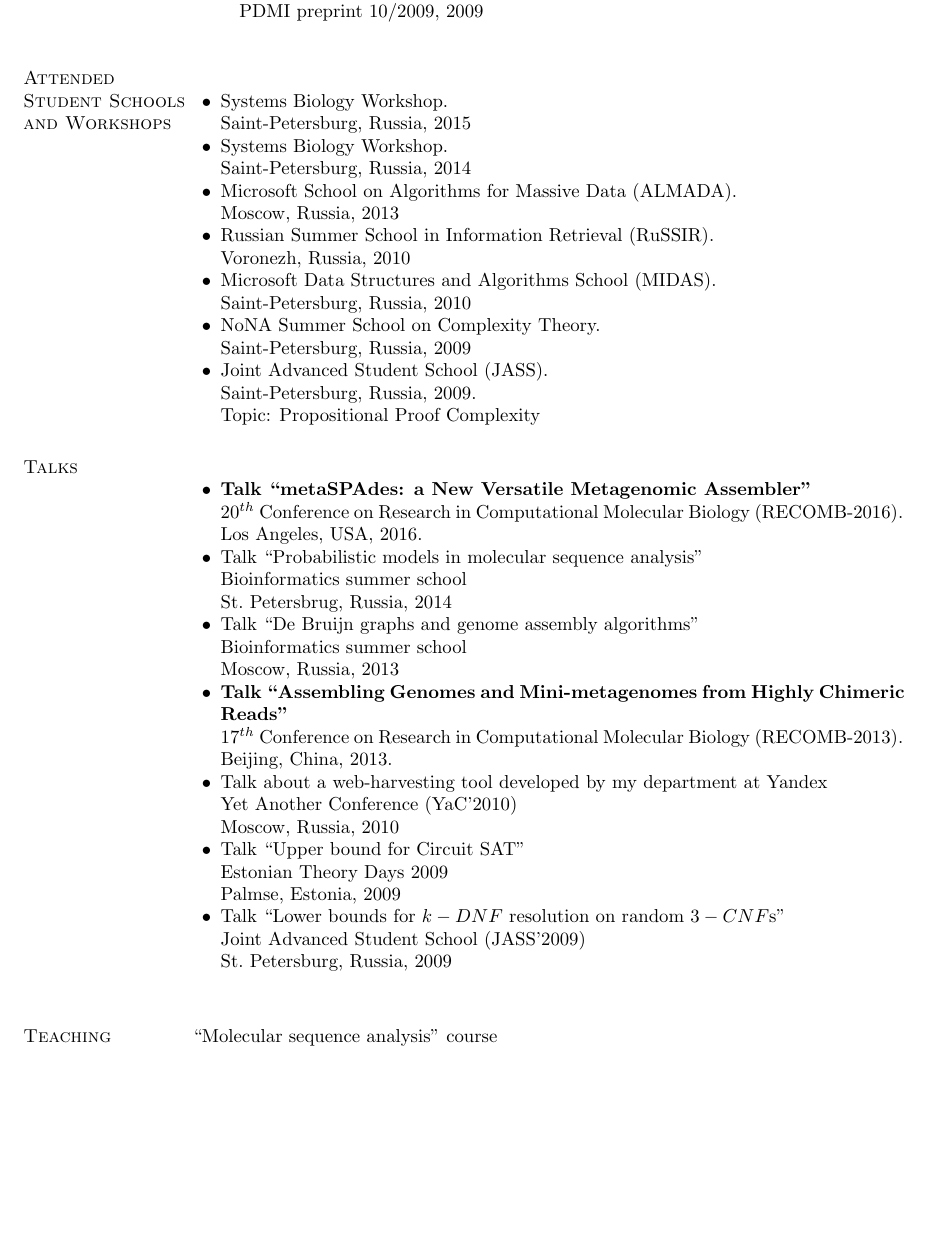
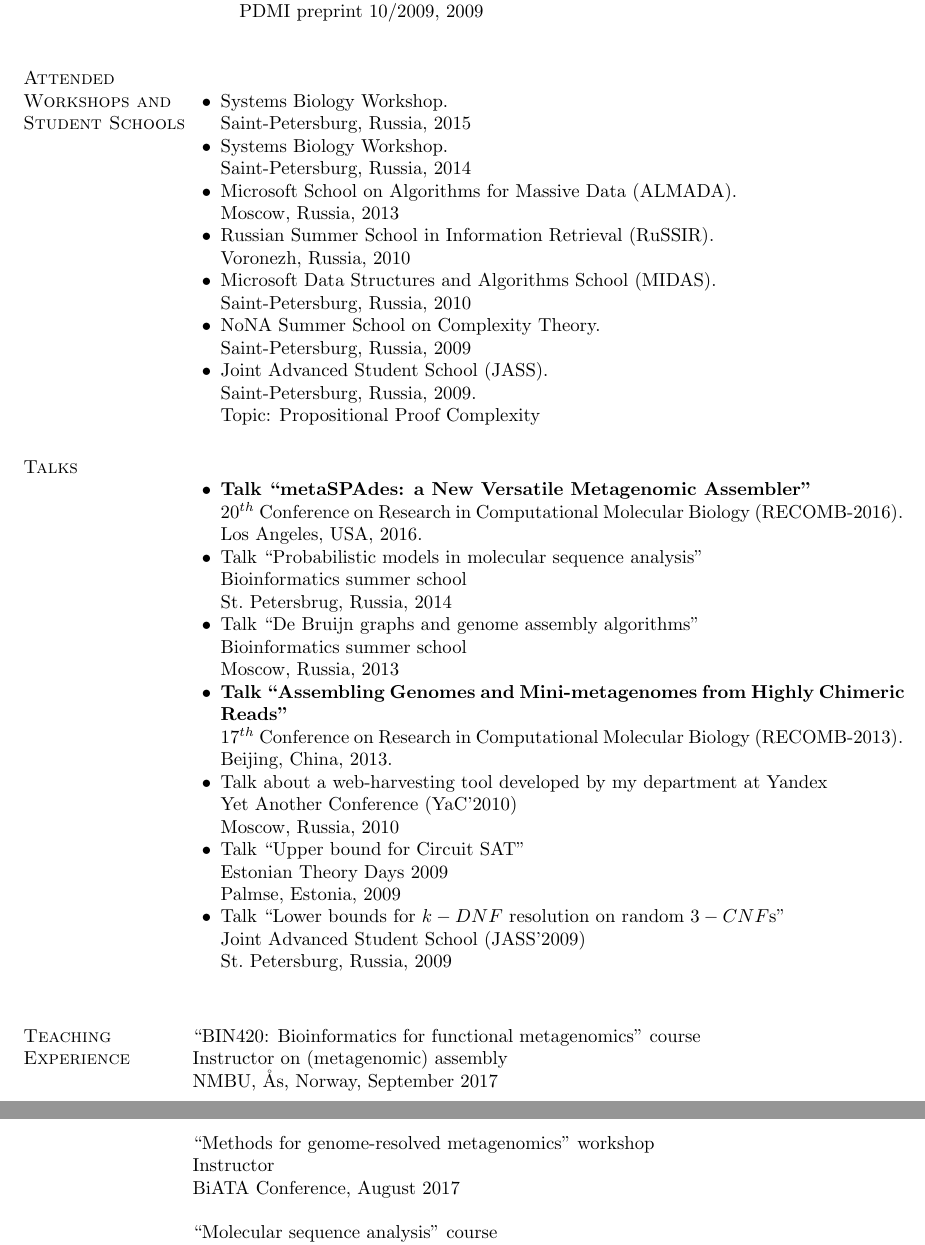
Before and after one commit to snurk/cv, a LaTeX CV (eng/tex/cv_nurk.tex, which reads eng/tex/schools_conferences.tex, eng/tex/teaching.tex): part of page 3 of 4 before the commit and two parts of pages 3 and 4 of 4 after it, the two joined at a grey line, cut so that both start at the same text, the shorter picture padded with empty space. Compiled offline with pdfLaTeX.

Commit message:
workshop teaching updated

```diff
--- a/eng/tex/schools_conferences.tex
+++ b/eng/tex/schools_conferences.tex
@@ -1,4 +1,4 @@
-\section{Attended Student Schools and Workshops}
+\section{Attended Workshops and Student Schools}
 %
 \begin{innerlist}
 
--- a/eng/tex/teaching.tex
+++ b/eng/tex/teaching.tex
@@ -1,6 +1,18 @@
 \blankline
 
 \section{Teaching Experience}
+``BIN420: Bioinformatics for functional metagenomics'' course\\
+Instructor on (metagenomic) assembly\\
+NMBU, Ås, Norway, September $2017$
+
+\blankline
+
+``Methods for genome-resolved metagenomics'' workshop\\
+Instructor\\
+BiATA Conference, August $2017$
+
+\blankline
+
 ``Molecular sequence analysis'' course\\
 Lecturer\\
 St. Petersburg Academic University, Spring $2015$
```
Also changed, not shown: eng/tex/education.tex (+1 -1 lines), eng/tex/cv_nurk.pdf.
